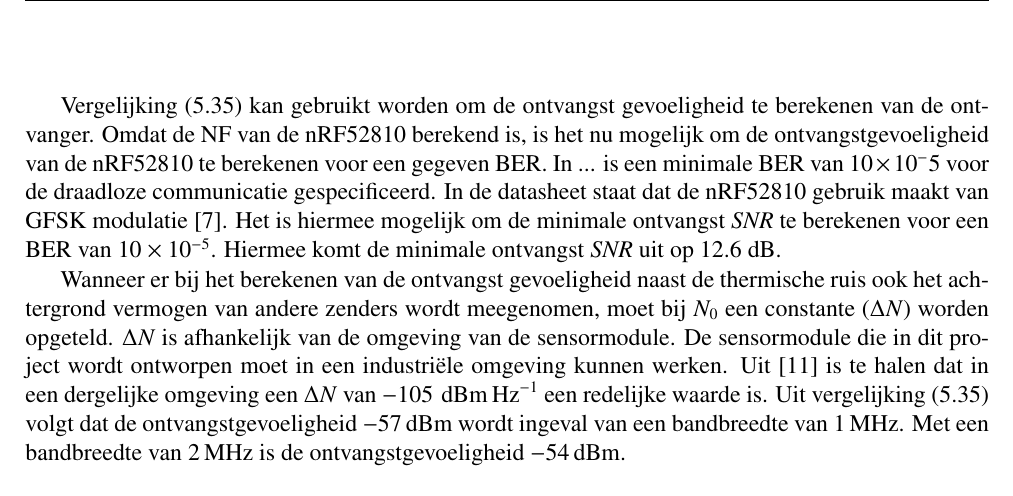
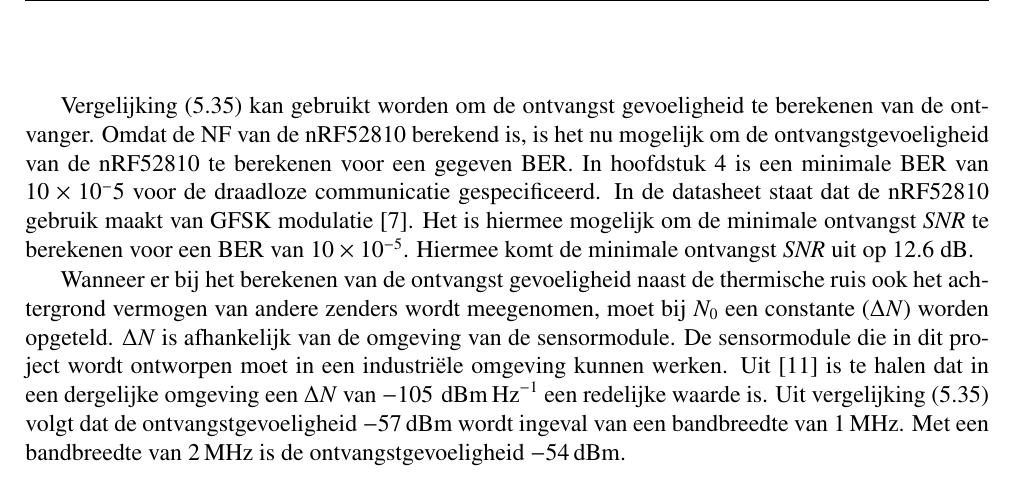
Before and after one commit to IUEngineering/sensorModules, a LaTeX document (doc/report/report.tex, which reads doc/report/sections/rf.tex): part of page 19 of 31, cut so that both start at the same text. Compiled offline with pdfLaTeX.

Commit message:
reference to the specifications section for specifications

```diff
--- a/doc/report/sections/rf.tex
+++ b/doc/report/sections/rf.tex
@@ -38,7 +17,7 @@ Met een bekende $SNR_{min}$ is het mogelijk om de NF van de \mcu te berekenen me
 \end{equation}
 
 % Met BER/Pe ontvangersgevoeligheid berekenen
-\Cref{eq:calcReceiverSensitivity} kan gebruikt worden om de ontvangst gevoeligheid te berekenen van de ontvanger. Omdat de NF van de \mcu berekend is, is het nu mogelijk om de ontvangstgevoeligheid van de \mcu te berekenen voor een gegeven BER. In ... is een minimale BER van $10\times10^-5$ voor de draadloze communicatie gespecificeerd. In de datasheet staat dat de \mcu gebruik maakt van GFSK modulatie \cite{dsNrf52810}. Het is hiermee mogelijk om de minimale ontvangst \SNR te berekenen voor een BER van $10\times10^{-5}$. Hiermee komt de minimale ontvangst \SNR uit op 12.6 dB.
+\Cref{eq:calcReceiverSensitivity} kan gebruikt worden om de ontvangst gevoeligheid te berekenen van de ontvanger. Omdat de NF van de \mcu berekend is, is het nu mogelijk om de ontvangstgevoeligheid van de \mcu te berekenen voor een gegeven BER. In hoofdstuk \ref{sec:systemSpecifications} is een minimale BER van $10\times10^-5$ voor de draadloze communicatie gespecificeerd. In de datasheet staat dat de \mcu gebruik maakt van GFSK modulatie \cite{dsNrf52810}. Het is hiermee mogelijk om de minimale ontvangst \SNR te berekenen voor een BER van $10\times10^{-5}$. Hiermee komt de minimale ontvangst \SNR uit op 12.6 dB.
 
 Wanneer er  bij het berekenen van de ontvangst gevoeligheid naast de thermische ruis ook het achtergrond vermogen van andere zenders wordt meegenomen, moet bij $N_0$ een constante ($\Delta N)$ worden opgeteld. $\Delta N$ is afhankelijk van de omgeving van de sensormodule. De sensormodule die in dit project wordt ontworpen moet in een industriële omgeving kunnen werken. Uit \cite{kumar2020spectrum} is te halen dat in een dergelijke omgeving een $\Delta N$ van $-105\,\,\si{\deci\belmilliwatt\,\hertz^{-1}}$ een redelijke waarde is. Uit \cref{eq:calcReceiverSensitivity} volgt dat de ontvangstgevoeligheid \qty{-57}{\deci\belmilliwatt} wordt ingeval van een bandbreedte van $\SI{1}{\mega\hertz}$. Met een bandbreedte van $\SI{2}{\mega\hertz}$ is de ontvangstgevoeligheid \qty{-54}{\deci\belmilliwatt}.
 \begin{equation}\label{eq:calcReceiverSensitivity}
```
Also changed, not shown: doc/report/sections/rf.tex (21 more changed lines).
